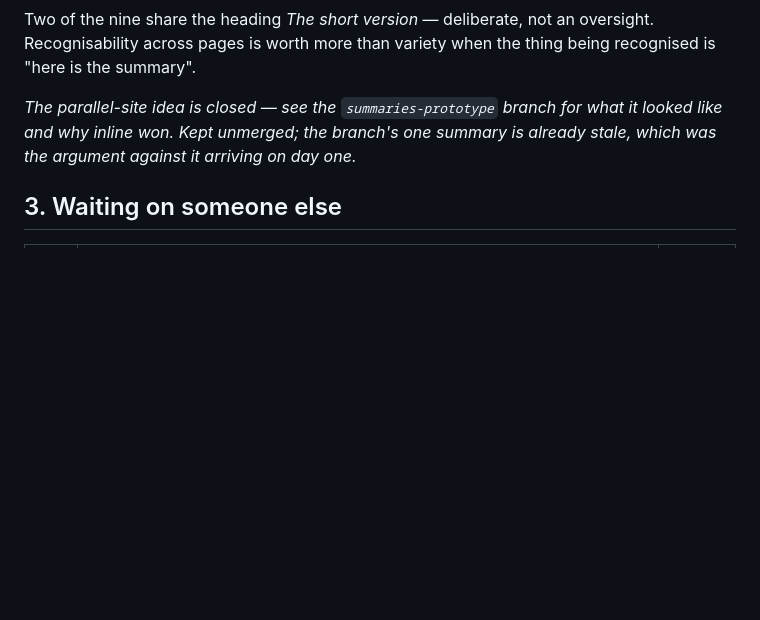
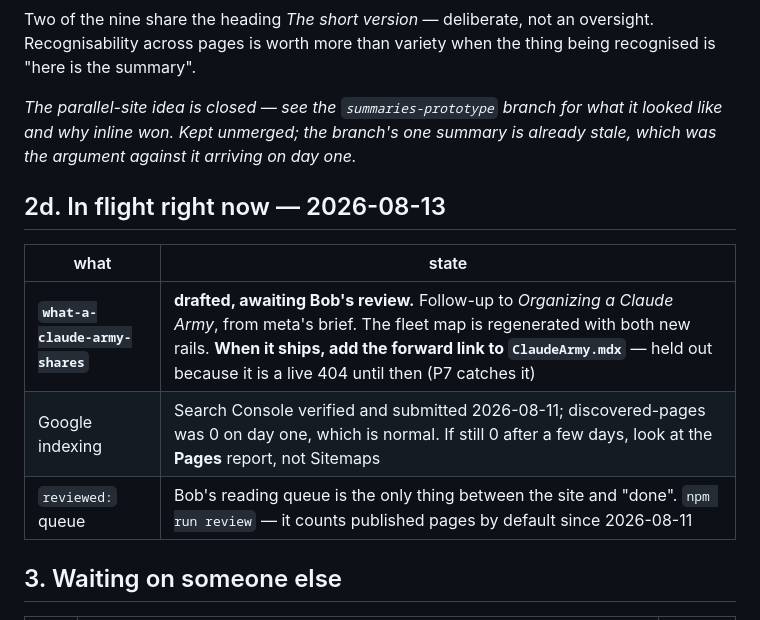
Before and after one commit to bobvan/outsideTheBob, a Markdown page: docs/backlog.md, the part around the change. Rendered like a GitHub page; blank space fills up the shorter version.

Commit message:
Record the in-flight state before the context ends
The follow-up post is drafted and waiting on Bob, and the forward link from the
first post is deliberately absent until it ships — that pairing is the thing
most likely to be lost across a session boundary, so it goes in the backlog
rather than in anyone's head.

Durable agent-facing facts went to the memory store instead: that URLs are frozen
now the garden is published, how short links and QR codes work, the live-site
probing gotchas, the browser and PDF tooling, the no-named-regulations policy,
and the .bob.mdx convention. CLAUDE.md's status line no longer says Bob is
avoiding traffic, because as of this week he is inviting it.

```diff
--- a/docs/backlog.md
+++ b/docs/backlog.md
@@ -157,6 +157,14 @@ thing being recognised is "here is the summary".
 it looked like and why inline won. Kept unmerged; the branch's one summary is
 already stale, which was the argument against it arriving on day one.*
 
+## 2d. In flight right now — 2026-08-13
+
+| what | state |
+|---|---|
+| **`what-a-claude-army-shares`** | **drafted, awaiting Bob's review.** Follow-up to *Organizing a Claude Army*, from meta's brief. The fleet map is regenerated with both new rails. **When it ships, add the forward link to `ClaudeArmy.mdx`** — held out because it is a live 404 until then (P7 catches it) |
+| Google indexing | Search Console verified and submitted 2026-08-11; discovered-pages was 0 on day one, which is normal. If still 0 after a few days, look at the **Pages** report, not Sitemaps |
+| `reviewed:` queue | Bob's reading queue is the only thing between the site and "done". `npm run review` — it counts published pages by default since 2026-08-11 |
+
 ## 3. Waiting on someone else
 
 | # | item | who |
```
